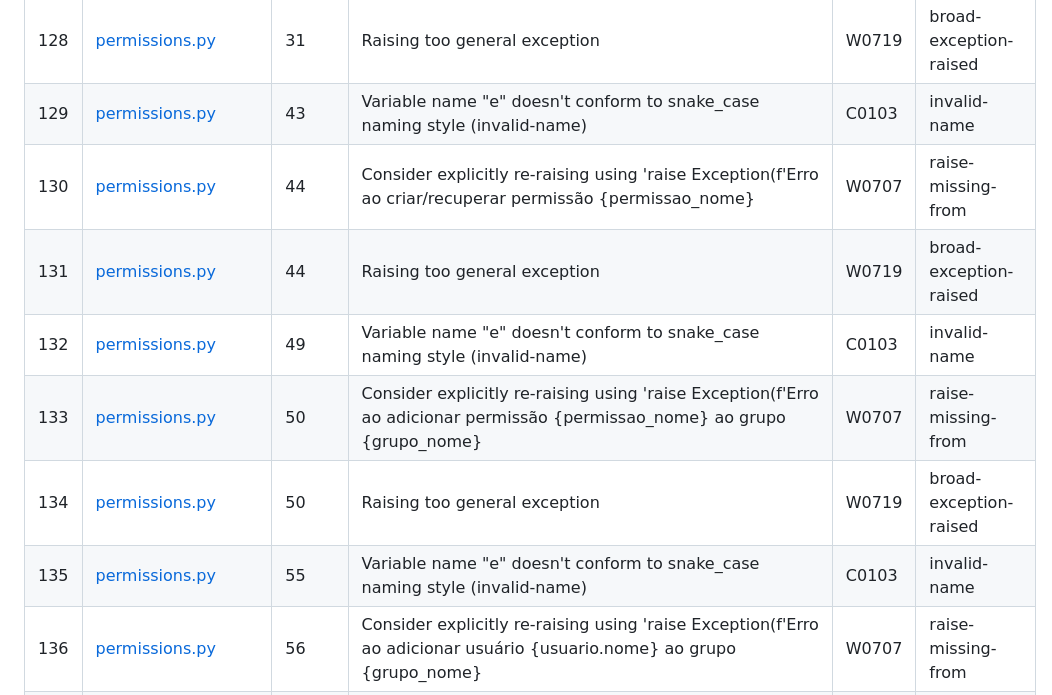
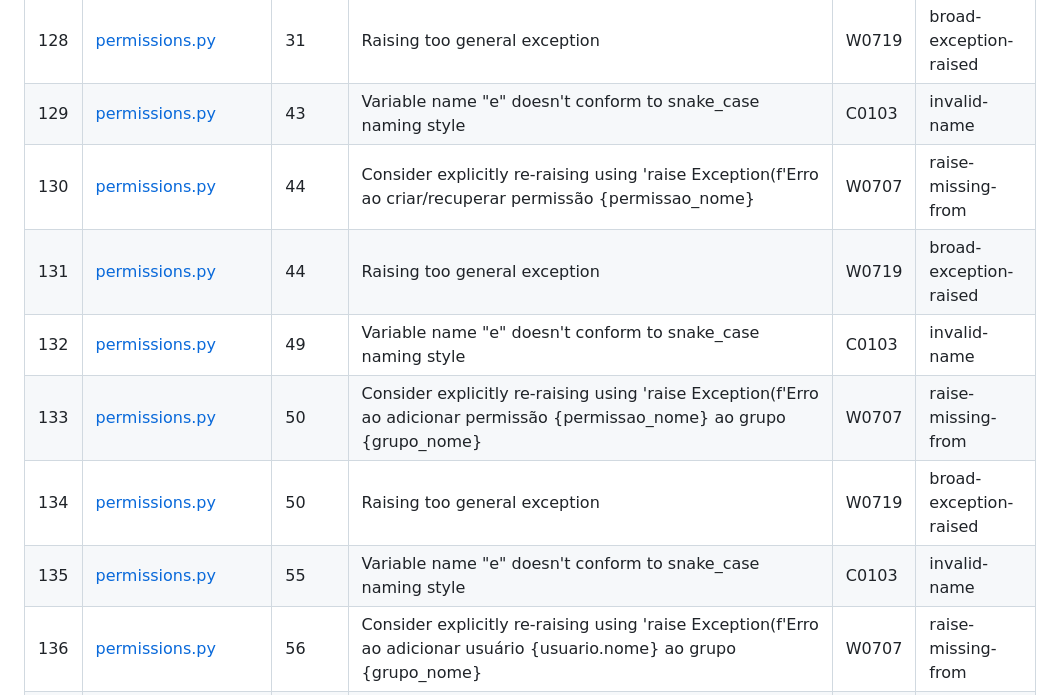
Before and after one commit to maiconrp/adgestao, a Markdown page: PYREPORT.md, the part around one of its changes. Rendered like a GitHub page.

```diff
--- a/PYREPORT.md
+++ b/PYREPORT.md
@@ -131,11 +131,11 @@
 | 127 | [permissions.py](code/apps/accounts/permissions.py#L31) | 31 |  Consider explicitly re-raising using 'raise Exception(f'Erro ao criar/recuperar grupo {grupo_nome} |  W0707 | raise-missing-from |
 | 128 | [permissions.py](code/apps/accounts/permissions.py#L31) | 31 |  Raising too general exception |  W0719 | broad-exception-raised |
-| 129 | [permissions.py](code/apps/accounts/permissions.py#L43) | 43 |  Variable name "e" doesn't conform to snake_case naming style (invalid-name) |  C0103 | invalid-name |
+| 129 | [permissions.py](code/apps/accounts/permissions.py#L43) | 43 |  Variable name "e" doesn't conform to snake_case naming style  |  C0103 | invalid-name |
 | 130 | [permissions.py](code/apps/accounts/permissions.py#L44) | 44 |  Consider explicitly re-raising using 'raise Exception(f'Erro ao criar/recuperar permissão {permissao_nome} |  W0707 | raise-missing-from |
 | 131 | [permissions.py](code/apps/accounts/permissions.py#L44) | 44 |  Raising too general exception |  W0719 | broad-exception-raised |
-| 132 | [permissions.py](code/apps/accounts/permissions.py#L49) | 49 |  Variable name "e" doesn't conform to snake_case naming style (invalid-name) |  C0103 | invalid-name |
+| 132 | [permissions.py](code/apps/accounts/permissions.py#L49) | 49 |  Variable name "e" doesn't conform to snake_case naming style  |  C0103 | invalid-name |
 | 133 | [permissions.py](code/apps/accounts/permissions.py#L50) | 50 |  Consider explicitly re-raising using 'raise Exception(f'Erro ao adicionar permissão {permissao_nome} ao grupo {grupo_nome} |  W0707 | raise-missing-from |
 | 134 | [permissions.py](code/apps/accounts/permissions.py#L50) | 50 |  Raising too general exception |  W0719 | broad-exception-raised |
-| 135 | [permissions.py](code/apps/accounts/permissions.py#L55) | 55 |  Variable name "e" doesn't conform to snake_case naming style (invalid-name) |  C0103 | invalid-name |
+| 135 | [permissions.py](code/apps/accounts/permissions.py#L55) | 55 |  Variable name "e" doesn't conform to snake_case naming style  |  C0103 | invalid-name |
 | 136 | [permissions.py](code/apps/accounts/permissions.py#L56) | 56 |  Consider explicitly re-raising using 'raise Exception(f'Erro ao adicionar usuário {usuario.nome} ao grupo {grupo_nome} |  W0707 | raise-missing-from |
 | 137 | [permissions.py](code/apps/accounts/permissions.py#L56) | 56 |  Raising too general exception |  W0719 | broad-exception-raised |
```
Also changed, not shown: other parts of PYREPORT.md (+215 -215 lines).
